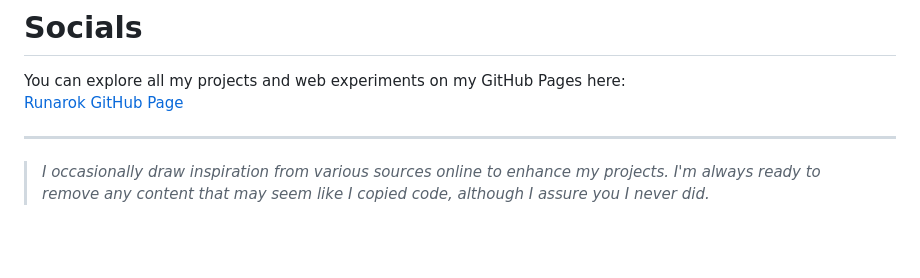
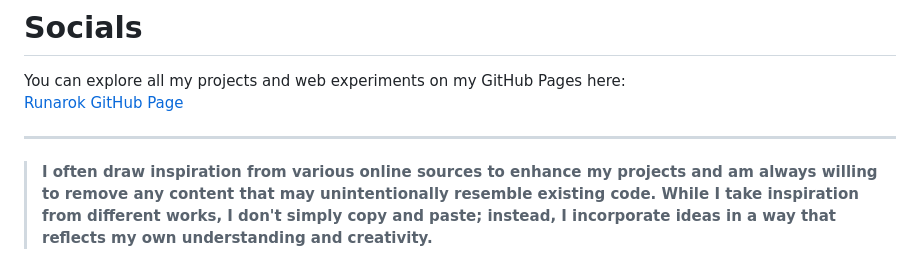
Before and after one commit to Runarok/Runarok.github.io, a Markdown page: README.md, the part around the change. Drawn GitHub-style; blank space fills up the shorter version.

```diff
--- a/README.md
+++ b/README.md
@@ -49,4 +49,4 @@ You can explore all my projects and web experiments on my GitHub Pages here:
 
 ---
 
-> *I occasionally draw inspiration from various sources online to enhance my projects. I'm always ready to remove any content that may seem like I copied code, although I assure you I never did.*
+> **I often draw inspiration from various online sources to enhance my projects and am always willing to remove any content that may unintentionally resemble existing code. While I take inspiration from different works, I don't simply copy and paste; instead, I incorporate ideas in a way that reflects my own understanding and creativity.**
```
